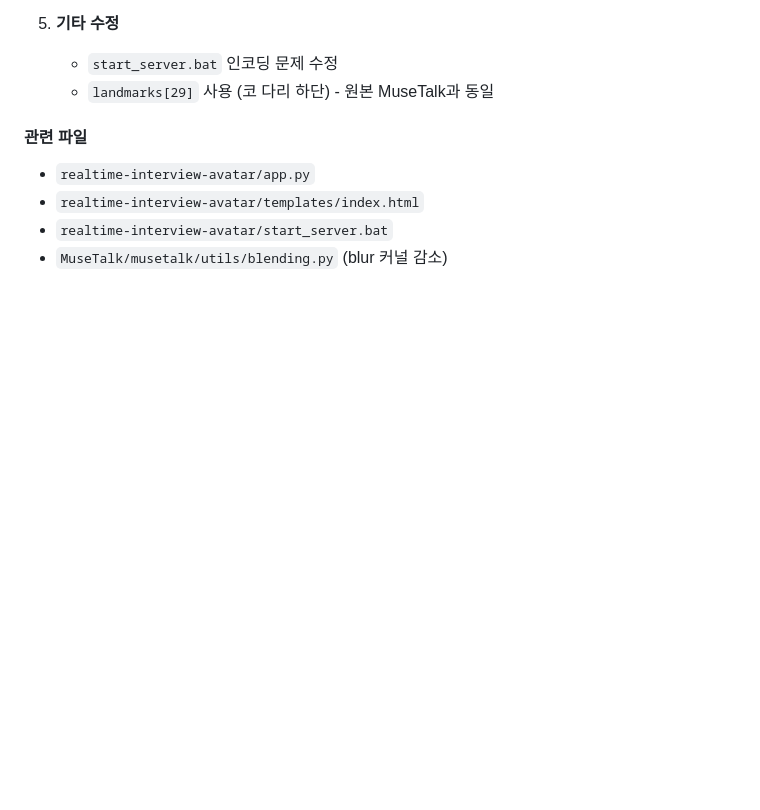
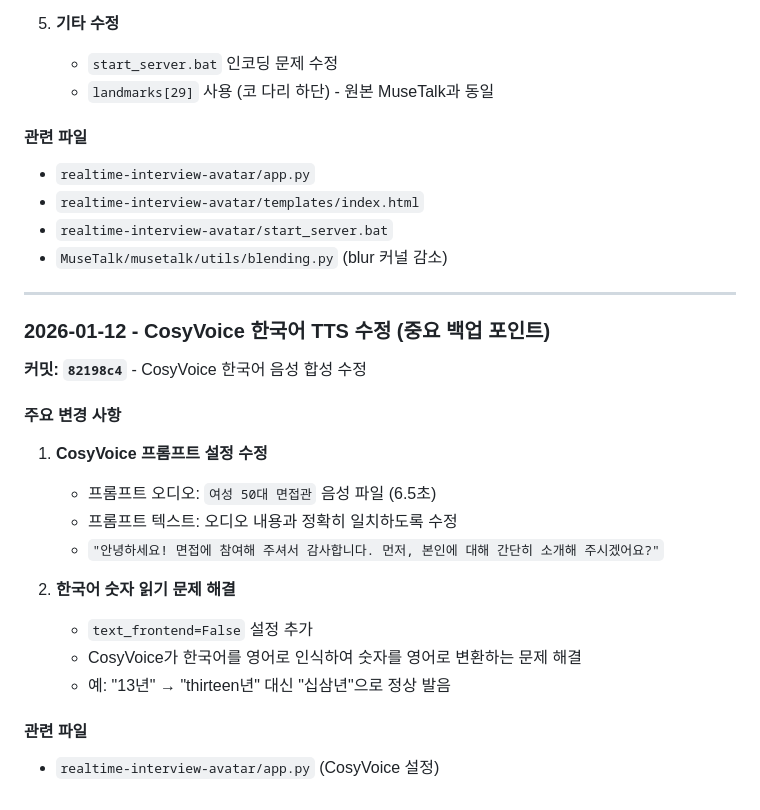
Before and after one commit to mindvridge/NewAvata, a Markdown page: realtime-interview-avatar/README.md, the part around the change. Rendered like a GitHub page; blank space fills up the shorter version.

Commit message:
docs: Add CosyVoice Korean TTS fix to changelog (82198c4)
- Document prompt audio/text configuration
- Document text_frontend=False fix for Korean numbers

Co-Authored-By: Claude Opus 4.5 <noreply@anthropic.com>

```diff
--- a/realtime-interview-avatar/README.md
+++ b/realtime-interview-avatar/README.md
@@ -1656,3 +1656,24 @@ SOFTWARE.
 - `realtime-interview-avatar/templates/index.html`
 - `realtime-interview-avatar/start_server.bat`
 - `MuseTalk/musetalk/utils/blending.py` (blur 커널 감소)
+
+---
+
+### 2026-01-12 - CosyVoice 한국어 TTS 수정 (중요 백업 포인트)
+
+**커밋: `82198c4`** - CosyVoice 한국어 음성 합성 수정
+
+#### 주요 변경 사항
+
+1. **CosyVoice 프롬프트 설정 수정**
+   - 프롬프트 오디오: `여성 50대 면접관` 음성 파일 (6.5초)
+   - 프롬프트 텍스트: 오디오 내용과 정확히 일치하도록 수정
+   - `"안녕하세요! 면접에 참여해 주셔서 감사합니다. 먼저, 본인에 대해 간단히 소개해 주시겠어요?"`
+
+2. **한국어 숫자 읽기 문제 해결**
+   - `text_frontend=False` 설정 추가
+   - CosyVoice가 한국어를 영어로 인식하여 숫자를 영어로 변환하는 문제 해결
+   - 예: "13년" → "thirteen년" 대신 "십삼년"으로 정상 발음
+
+#### 관련 파일
+- `realtime-interview-avatar/app.py` (CosyVoice 설정)
```
